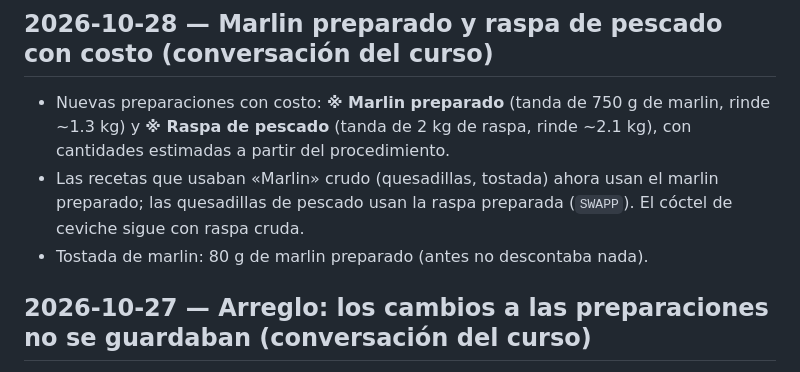
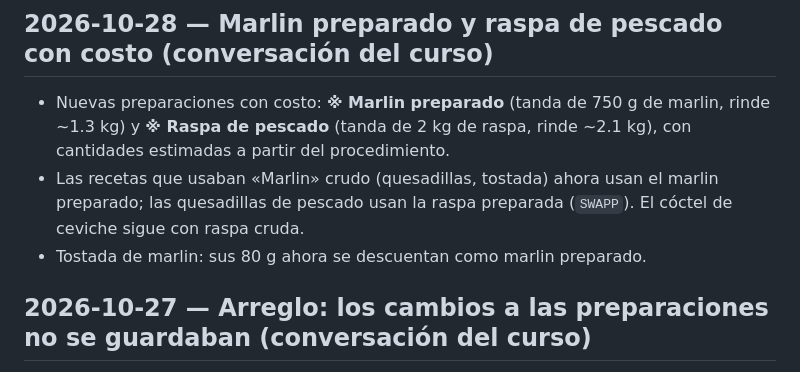
Before and after one commit to pardaillan4-alt/Pulpito-pos, a Markdown page: CAMBIOS.md, the part around the change. GitHub-like rendering.

Commit message:
CAMBIOS: corrige nota de la tostada de marlin
Co-Authored-By: Claude Opus 5.5 <noreply@anthropic.com>
Claude-Session: https://claude.ai/code/session_018aB7oCxJnKnmv1bkAd8hMw

```diff
--- a/CAMBIOS.md
+++ b/CAMBIOS.md
@@ -3,7 +3,7 @@
 ## 2026-10-28 — Marlin preparado y raspa de pescado con costo (conversación del curso)
 - Nuevas preparaciones con costo: **※ Marlin preparado** (tanda de 750 g de marlin, rinde ~1.3 kg) y **※ Raspa de pescado** (tanda de 2 kg de raspa, rinde ~2.1 kg), con cantidades estimadas a partir del procedimiento.
 - Las recetas que usaban «Marlin» crudo (quesadillas, tostada) ahora usan el marlin preparado; las quesadillas de pescado usan la raspa preparada (`SWAPP`). El cóctel de ceviche sigue con raspa cruda.
-- Tostada de marlin: 80 g de marlin preparado (antes no descontaba nada).
+- Tostada de marlin: sus 80 g ahora se descuentan como marlin preparado.
 
 ## 2026-10-27 — Arreglo: los cambios a las preparaciones no se guardaban (conversación del curso)
 - La nube (Firestore) no acepta listas dentro de listas, y las preparaciones se mandaban así; el error se tragaba en silencio y los cambios vivían solo en la memoria del celular hasta recargar o actualizar.
```
